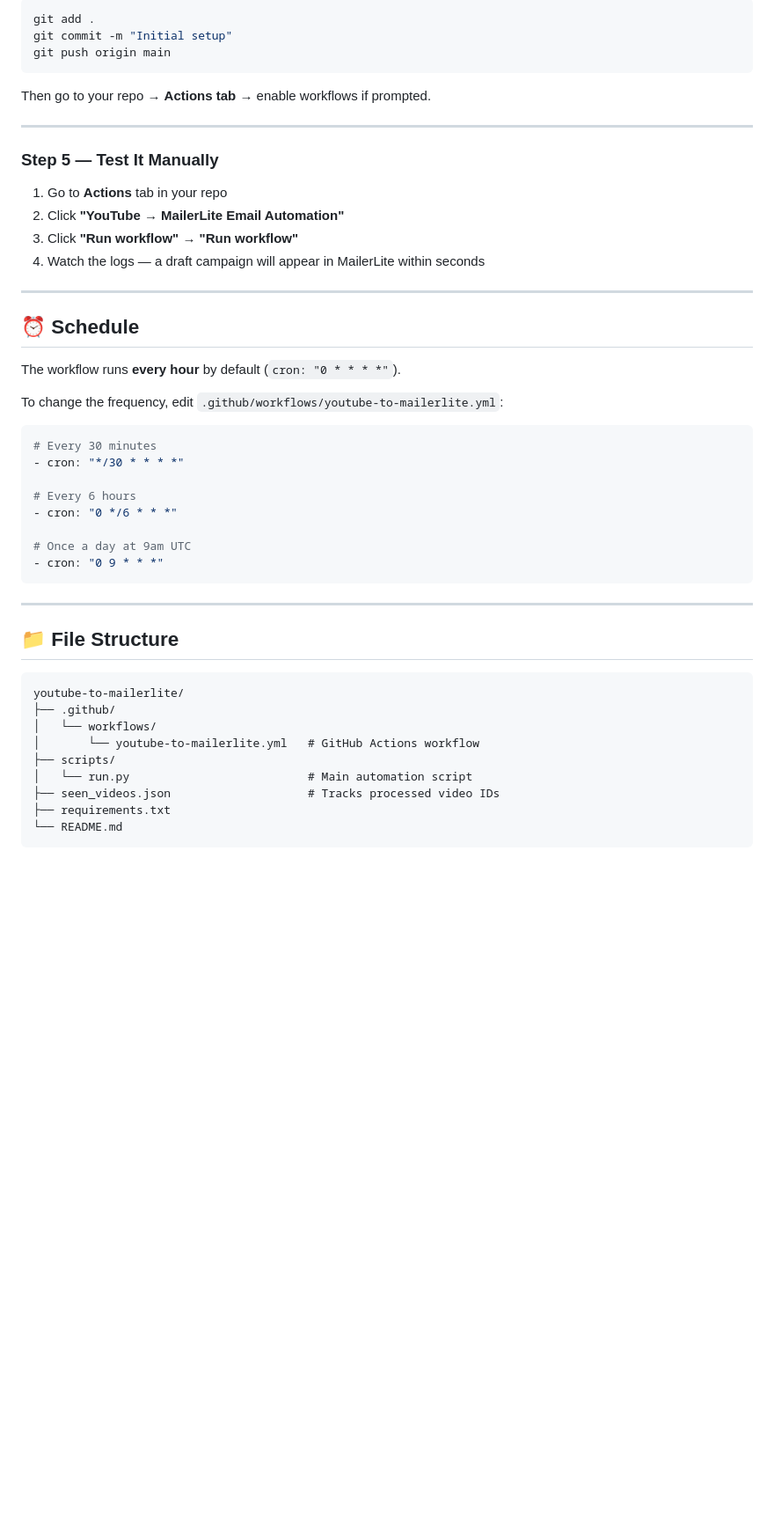
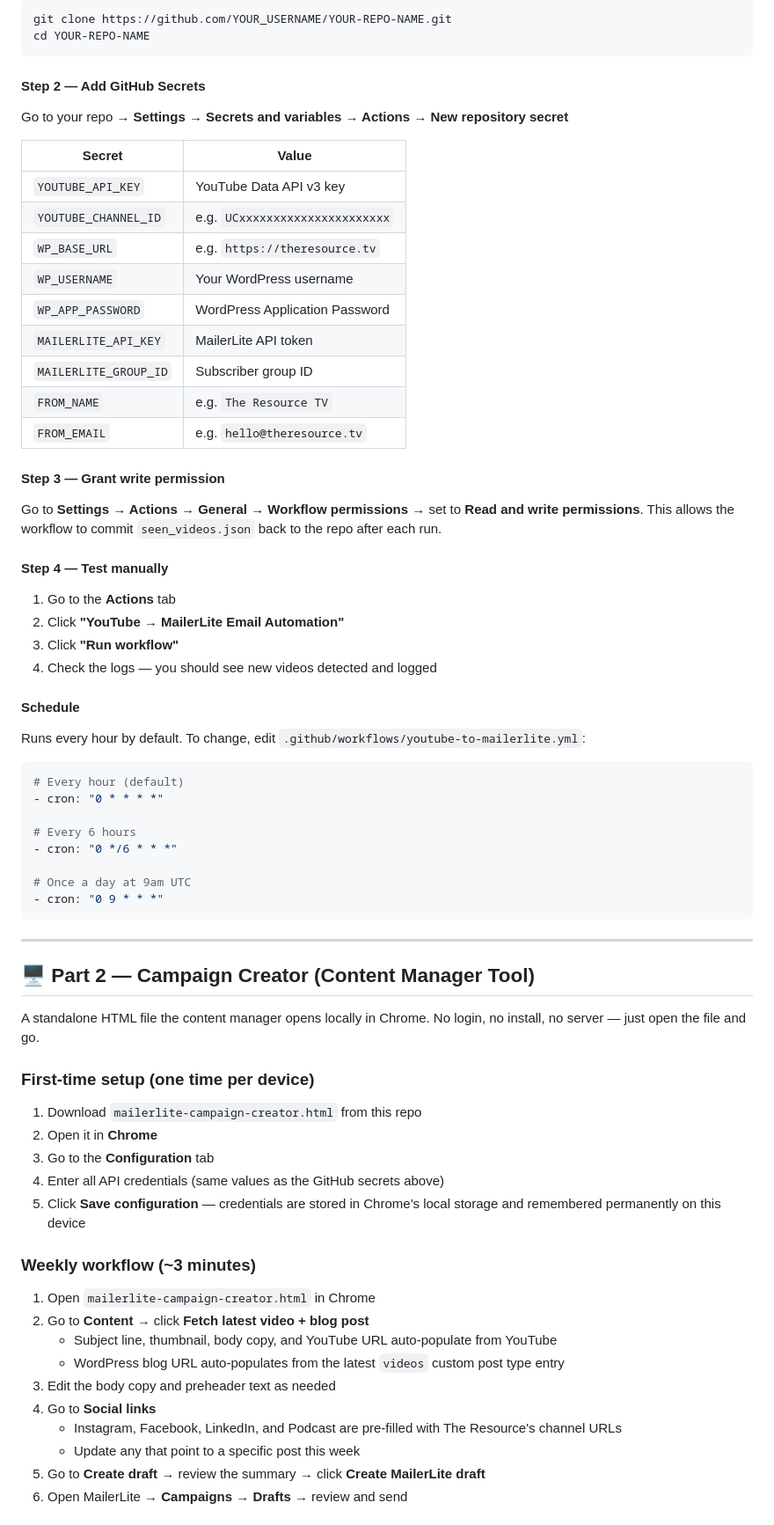
Before and after one commit to TRESRC/Youtube-Mailerlite-Tool, a Markdown page: README.md, the part around one of its changes. Shown at 88% size. GitHub-like rendering; blank space fills up the shorter version.

````diff
--- a/README.md
+++ b/README.md
@@ -79,32 +49,43 @@ Add all of these:
 
 ```bash
-git add .
-git commit -m "Initial setup"
-git push origin main
+git clone https://github.com/YOUR_USERNAME/YOUR-REPO-NAME.git
+cd YOUR-REPO-NAME
 ```
 
-Then go to your repo → **Actions tab** → enable workflows if prompted.
+#### Step 2 — Add GitHub Secrets
 
----
+Go to your repo → **Settings → Secrets and variables → Actions → New repository secret**
 
-### Step 5 — Test It Manually
+| Secret | Value |
+|---|---|
+| `YOUTUBE_API_KEY` | YouTube Data API v3 key |
+| `YOUTUBE_CHANNEL_ID` | e.g. `UCxxxxxxxxxxxxxxxxxxxxxx` |
+| `WP_BASE_URL` | e.g. `https://theresource.tv` |
+| `WP_USERNAME` | Your WordPress username |
+| `WP_APP_PASSWORD` | WordPress Application Password |
+| `MAILERLITE_API_KEY` | MailerLite API token |
+| `MAILERLITE_GROUP_ID` | Subscriber group ID |
+| `FROM_NAME` | e.g. `The Resource TV` |
+| `FROM_EMAIL` | e.g. `hello@theresource.tv` |
 
-1. Go to **Actions** tab in your repo
+#### Step 3 — Grant write permission
+
+Go to **Settings → Actions → General → Workflow permissions** → set to **Read and write permissions**. This allows the workflow to commit `seen_videos.json` back to the repo after each run.
+
+#### Step 4 — Test manually
+
+1. Go to the **Actions** tab
 2. Click **"YouTube → MailerLite Email Automation"**
-3. Click **"Run workflow"** → **"Run workflow"**
-4. Watch the logs — a draft campaign will appear in MailerLite within seconds
+3. Click **"Run workflow"**
+4. Check the logs — you should see new videos detected and logged
 
----
+#### Schedule
 
-## ⏰ Schedule
-
-The workflow runs **every hour** by default (`cron: "0 * * * *"`).
-
-To change the frequency, edit `.github/workflows/youtube-to-mailerlite.yml`:
+Runs every hour by default. To change, edit `.github/workflows/youtube-to-mailerlite.yml`:
 
 ```yaml
-# Every 30 minutes
-- cron: "*/30 * * * *"
+# Every hour (default)
+- cron: "0 * * * *"
 
 # Every 6 hours
 - cron: "0 */6 * * *"
@@ -115,16 +96,28 @@ To change the frequency, edit `.github/workflows/youtube-to-mailerlite.yml`:
 
 ---
 
-## 📁 File Structure
+## 🖥 Part 2 — Campaign Creator (Content Manager Tool)
 
-```
-youtube-to-mailerlite/
-├── .github/
-│   └── workflows/
-│       └── youtube-to-mailerlite.yml   # GitHub Actions workflow
-├── scripts/
-│   └── run.py                          # Main automation script
-├── seen_videos.json                    # Tracks processed video IDs
-├── requirements.txt
-└── README.md
-```
+A standalone HTML file the content manager opens locally in Chrome. No login, no install, no server — just open the file and go.
+
+### First-time setup (one time per device)
+
+1. Download `mailerlite-campaign-creator.html` from this repo
+2. Open it in **Chrome**
+3. Go to the **Configuration** tab
+4. Enter all API credentials (same values as the GitHub secrets above)
+5. Click **Save configuration** — credentials are stored in Chrome's local storage and remembered permanently on this device
+
+### Weekly workflow (~3 minutes)
+
+1. Open `mailerlite-campaign-creator.html` in Chrome
+2. Go to **Content** → click **Fetch latest video + blog post**
+   - Subject line, thumbnail, body copy, and YouTube URL auto-populate from YouTube
+   - WordPress blog URL auto-populates from the latest `videos` custom post type entry
+3. Edit the body copy and preheader text as needed
+4. Go to **Social links**
+   - Instagram, Facebook, LinkedIn, and Podcast are pre-filled with The Resource's channel URLs
+   - Update any that point to a specific post this week
+5. Go to **Create draft** → review the summary → click **Create MailerLite draft**
+6. Open MailerLite → **Campaigns → Drafts** → review and send
+
````
Also changed, not shown: other parts of README.md (+72 -72 lines).
